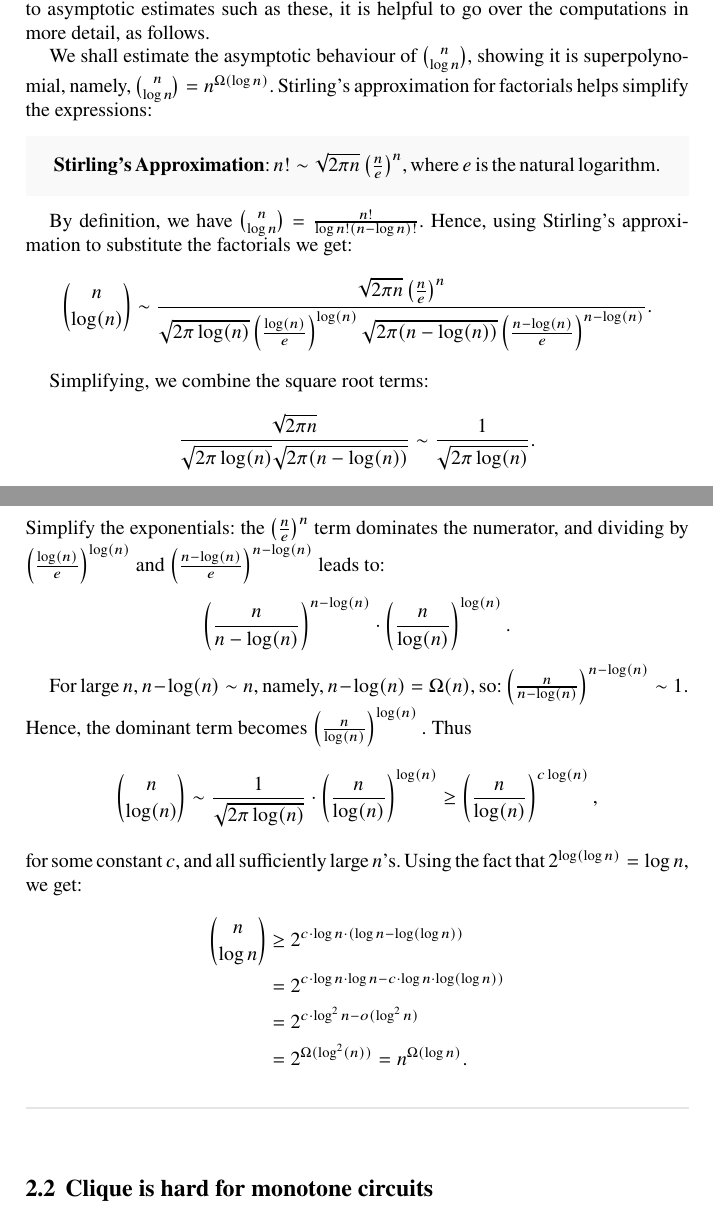
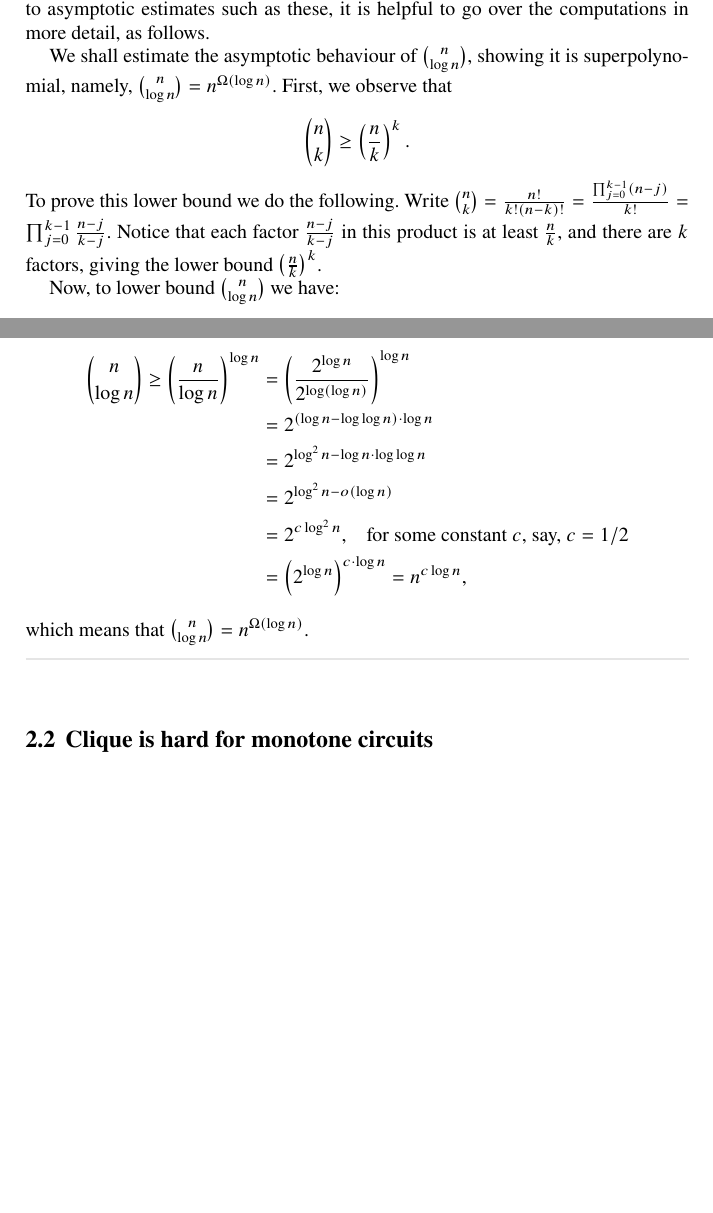
Before and after one commit to IddoTzameret/2025-Intro-to-Concrete-Complexity, a LaTeX thesis (book.tex, which reads author/chapter2.tex): two parts of pages 17 and 18 of 33, joined at a grey line, cut so that both start at the same text, the shorter picture padded with empty space. Compiled offline with pdfLaTeX.

Commit message:
-improved simplified asymptotic binomial computation

```diff
--- a/author/chapter2.tex
+++ b/author/chapter2.tex
@@ -106,55 +106,87 @@ We shall also use the abbreviated notation $CC(\mathcal X)$ for $CC(X_1,\dots,X_
 Note that when $k\in(\Omega(\log n),O(n-\log n))$, $CC\left(S_1, \ldots, S_{n\choose k}\right)$, where $S_1,\dots,S_{n\choose k}$ are all possible subsets of size $k$ from the set of $n$ nodes $V$, is of \emph{super-polynomial size}, because $ n\choose k$ is super polynomial for $k$ in this range. For the sake of getting used to asymptotic estimates such as these, it is helpful to go over the computations in more detail, as follows.
 
 We shall estimate the asymptotic behaviour of $\binom{n}{\log n} $, showing it is superpolynomial, namely, $\binom{n}{\log n} =
-n^{\Omega(\log n)}$. Stirling's approximation for factorials helps simplify the expressions:
-\begin{tcolorbox}[colframe=white, colback=gray!5, boxrule=0mm, sharp corners]
-\textbf{Stirling's Approximation}:
-$n!\sim \sqrt{2 \pi n}\left(\frac{n}{e}\right)^n$, where $e$ is the natural logarithm.
-\end{tcolorbox}
+n^{\Omega(\log n)}$. First, we observe that
 
-By definition, we have $\binom{n}{\log n} =\frac{n!}{\log n!(n-\log n)!}$. Hence, using Stirling's approximation to substitute the factorials we get:
+$$\binom{n}{k} \ge\left(\frac{n}{k}\right)^k. $$
+To prove this lower bound we do the following.
+Write $\binom{n}{k}=\frac{n!}{k!(n-k)!}=
+\frac{\prod_{j=0}^{k-1}(n-j)}{k!}=\prod_{j=0}^{k-1} \frac{n-j}{k-j}$. Notice that each factor $\frac{n-j}{k-j}$ in this product is at least $\frac{n}{k}$, and there are $k$ factors, giving the lower bound $\left(\frac{n}{k}\right)^k$.
+
+Now, to lower bound $\binom{n}{\log n} $ we have:
+
 \[
- \binom{n}{\log(n)} \sim \frac{\sqrt{2 \pi n} \left(\frac{n}{e}\right)^n}{\sqrt{2 \pi \log(n)} \left(\frac{\log(n)}{e}\right)^{\log(n)} \sqrt{2 \pi (n - \log(n))} \left(\frac{n - \log(n)}{e}\right)^{n - \log(n)}}.
+\begin{aligned}
+ \binom{n}{\log n} \geq\left(\frac{n}{\log n}\right)^{\log n}
+& =
+\left(
+    \frac{2^{\log n}}
+        {2^{\log (\log n)}}\right)^{\log n} \\
+& =2^{(\log n-\log \log n) \cdot \log n} \\
+& =2^{\log^2n-\log n \cdot \log \log n} \\
+& =2^{\log ^2 n-o(\log n)} \\
+& = 2^{c \log ^2 n} \text {, ~~~for some constant $c$, say, $c=1/2$} \\
+& =\left(2^{\log n}\right)^{c \cdot \log n}=
+n^{c \log n},
+\end{aligned}
 \]
+which means that $\binom{n}{\log n}= n^{\Omega(\log n)}$.
 
-Simplifying, we combine the square root terms:
-   \[
-   \frac{\sqrt{2 \pi n}}{\sqrt{2 \pi \log(n)} \sqrt{2 \pi (n - \log(n))}} \sim \frac{1}{\sqrt{2 \pi \log(n)}}.
-   \]
-Simplify the exponentials:    the \(\left(\frac{n}{e}\right)^n\) term dominates the numerator, and dividing by \(\left(\frac{\log(n)}{e}\right)^{\log(n)}\) and \(\left(\frac{n - \log(n)}{e}\right)^{n - \log(n)}\) leads to:
 
-   \[
-   \left(\frac{n}{n - \log(n)}\right)^{n - \log(n)} \cdot \left(\frac{n}{\log(n)}\right)^{\log(n)}.
-   \]
 
-For large \(n\), \(n - \log(n) \sim n\), namely, $n-\log (n) =\Omega(n)$, so:
- $
-   \left(\frac{n}{n - \log(n)}\right)^{n - \log(n)} \sim 1.
- $
-Hence, the dominant term becomes $\left(\frac{n}{\log(n)}\right)^{\log(n)}.$
-Thus
-\[
-\binom{n}{\log(n)} \sim \frac{1}{\sqrt{2 \pi \log(n)}}
-\cdot \left(\frac{n}{\log(n)}\right)^{\log(n)}
-\ge  \left(\frac{n}{\log(n)}\right)^{c\log(n)},
-\]
-for some constant $c$, and all sufficiently large $n$'s.
-% This is the same as writing
-%\[
-%\binom{n}{\log(n)}
-%=  \left(\frac{n}{\log(n)}\right)^{\Omega(\log(n))}.
-%\]
+% ------------------ Using Stirling
+
+% Stirling's approximation for factorials helps simplify the expressions:
+% \begin{tcolorbox}[colframe=white, colback=gray!5, boxrule=0mm, sharp corners]
+% \textbf{Stirling's Approximation}:
+% $n!\sim \sqrt{2 \pi n}\left(\frac{n}{e}\right)^n$, where $e$ is the natural logarithm.
+% \end{tcolorbox}
 %
-Using the fact that $2^{\log(\log n)}=\log n$,  we get:
-\begin{align*}
-\binom{n}{\log n} & \ge 2^{c\cd\log n\cd(\log n-\log(\log n))}\\
-&   =
-2^{c\cd\log n\cd\log n-c\cd\log n \cd\log(\log n))}\\
-&   =
-2^{c\cd\log^2 n-o(\log ^2n)}\\
-&   =
-2^{\Omega(\log^2(n))} = n^{\Omega(\log n)}.
-\end{align*}
+% By definition, we have $\binom{n}{\log n} =\frac{n!}{\log n!(n-\log n)!}$. Hence, using Stirling's approximation to substitute the factorials we get:
+% \[
+%  \binom{n}{\log(n)} \sim \frac{\sqrt{2 \pi n} \left(\frac{n}{e}\right)^n}{\sqrt{2 \pi \log(n)} \left(\frac{\log(n)}{e}\right)^{\log(n)} \sqrt{2 \pi (n - \log(n))} \left(\frac{n - \log(n)}{e}\right)^{n - \log(n)}}.
+% \]
+%
+% Simplifying, we combine the square root terms:
+%    \[
+%    \frac{\sqrt{2 \pi n}}{\sqrt{2 \pi \log(n)} \sqrt{2 \pi (n - \log(n))}} \sim \frac{1}{\sqrt{2 \pi \log(n)}}.
+%    \]
+% Simplify the exponentials:    the \(\left(\frac{n}{e}\right)^n\) term dominates the numerator, and dividing by \(\left(\frac{\log(n)}{e}\right)^{\log(n)}\) and \(\left(\frac{n - \log(n)}{e}\right)^{n - \log(n)}\) leads to:
+%
+%    \[
+%    \left(\frac{n}{n - \log(n)}\right)^{n - \log(n)} \cdot \left(\frac{n}{\log(n)}\right)^{\log(n)}.
+%    \]
+%
+% For large \(n\), \(n - \log(n) \sim n\), namely, $n-\log (n) =\Omega(n)$, so:
+%  $
+%    \left(\frac{n}{n - \log(n)}\right)^{n - \log(n)} \sim 1.
+%  $
+% Hence, the dominant term becomes $\left(\frac{n}{\log(n)}\right)^{\log(n)}.$
+% Thus
+% \[
+% \binom{n}{\log(n)} \sim \frac{1}{\sqrt{2 \pi \log(n)}}
+% \cdot \left(\frac{n}{\log(n)}\right)^{\log(n)}
+% \ge  \left(\frac{n}{\log(n)}\right)^{c\log(n)},
+% \]
+% ======
+%===========================================
+% % for some constant $c$, and all sufficiently large $n$'s.
+% % This is the same as writing
+% %\[
+% %\binom{n}{\log(n)}
+% %=  \left(\frac{n}{\log(n)}\right)^{\Omega(\log(n))}.
+% %\]
+% %
+% Using the fact that $2^{\log(\log n)}=\log n$,  we get:
+% \begin{align*}
+% \binom{n}{\log n} & \ge 2^{c\cd\log n\cd(\log n-\log(\log n))}\\
+% &   =
+% 2^{c\cd\log n\cd\log n-c\cd\log n \cd\log(\log n))}\\
+% &   =
+% 2^{c\cd\log^2 n-o(\log ^2n)}\\
+% &   =
+% 2^{\Omega(\log^2(n))} = n^{\Omega(\log n)}.
+% \end{align*}
 
 \end{trailer}
 %
```
Also changed, not shown: book.bbl, author/chapter2.tex (4 more changed lines), 4 other files.
